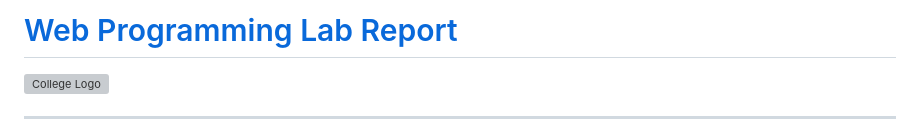
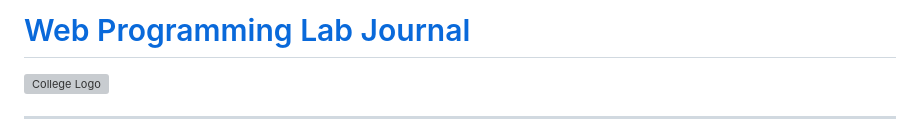
Before and after one commit to AnolChakraborty/Web-Programming-Basics, a Markdown page: README.md, the part around the change. Rendered like a GitHub page; grey boxes are pictures that could not be loaded.

```diff
--- a/README.md
+++ b/README.md
@@ -1,4 +1,4 @@
-# [Web Programming Lab Report](https://anolchakraborty.github.io/Web-Programming-Basics/)
+# [Web Programming Lab Journal](https://anolchakraborty.github.io/Web-Programming-Basics/)
 
 [![College Logo](https://i.ibb.co/K7Wwr8w/college-logo.png)](https://jecassam.ac.in/)
 
```
